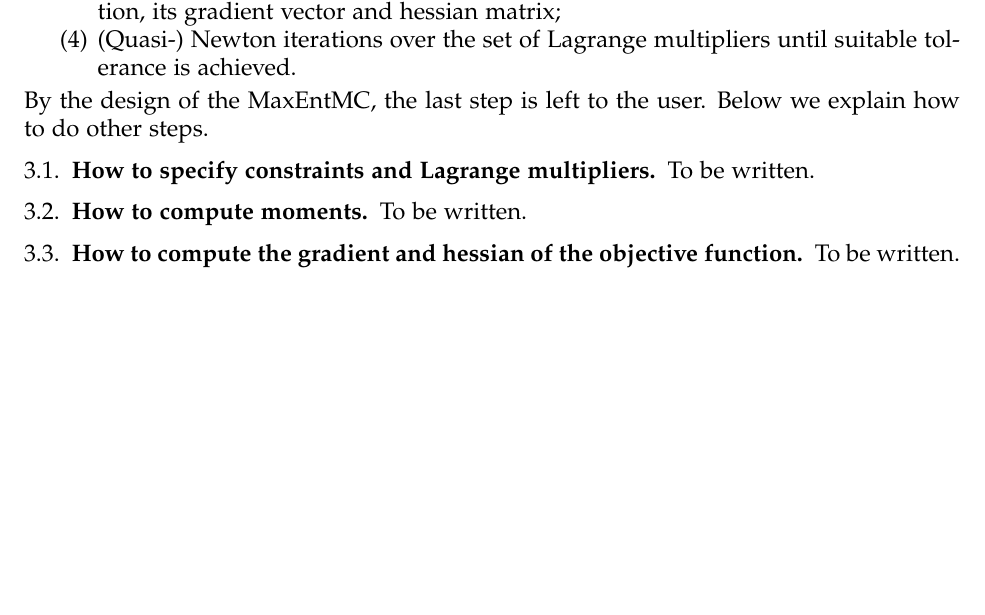
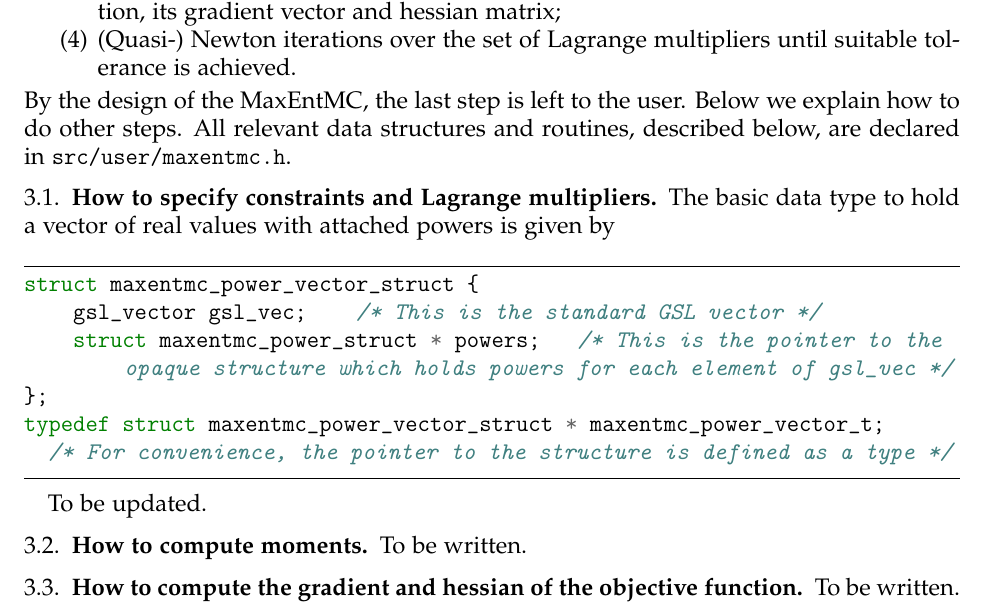
Before and after one commit to rafail-abramov/MaxEntMC, a LaTeX paper (docs/maxentmc_manual.tex): part of page 4 of 4, cut so that both start at the same text, the shorter picture padded with empty space. The pictures show the PDF file docs/maxentmc_manual.pdf that the author committed with the source.

Commit message:
user manual update

```diff
--- a/docs/maxentmc_manual.tex
+++ b/docs/maxentmc_manual.tex
@@ -242,12 +242,12 @@ set of constraints $\BS c$ can be split into the following tasks:
 \end{enumerate}
 %
 By the design of the MaxEntMC, the last step is left to the
-user. Below we explain how to do other steps.
+user. Below we explain how to do other steps. All relevant data
+structures and routines, described below, are declared in
+\texttt{src/user/maxentmc.h}.
 
 \subsection{How to specify constraints and Lagrange multipliers}
 \label{sec:constraints}
 
-To be written.
-% Technically, each constraint is a
-%  real number attached to an element of the finite set
-%  $P\subset\mathbb Z^N$.
+The basic data type to hold a vector of real values with attached
+powers is given by
@@ -254,3 +261,13 @@ To be written.
+struct maxentmc_power_vector_struct {
+    gsl_vector gsl_vec;    /* This is the standard GSL vector */
+    struct maxentmc_power_struct * powers;   /* This is the pointer to the
+        opaque structure which holds powers for each element of gsl_vec */
+};
+typedef struct maxentmc_power_vector_struct * maxentmc_power_vector_t;
+  /* For convenience, the pointer to the structure is defined as a type */
+\end{minted}
+
+To be updated.
 
 \subsection{How to compute moments}
 \label{sec:quadrature}
```
Also changed, not shown: docs/maxentmc_manual.pdf, docs/maxentmc_manual.tex (9 more changed lines).
